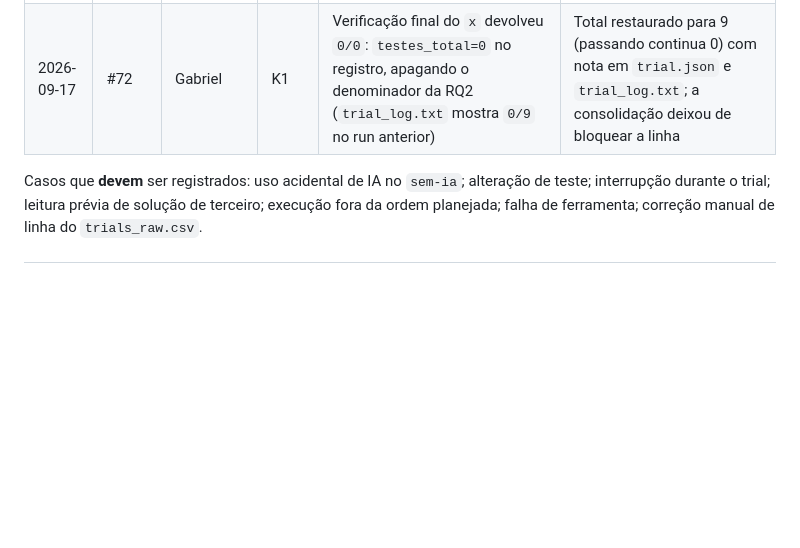
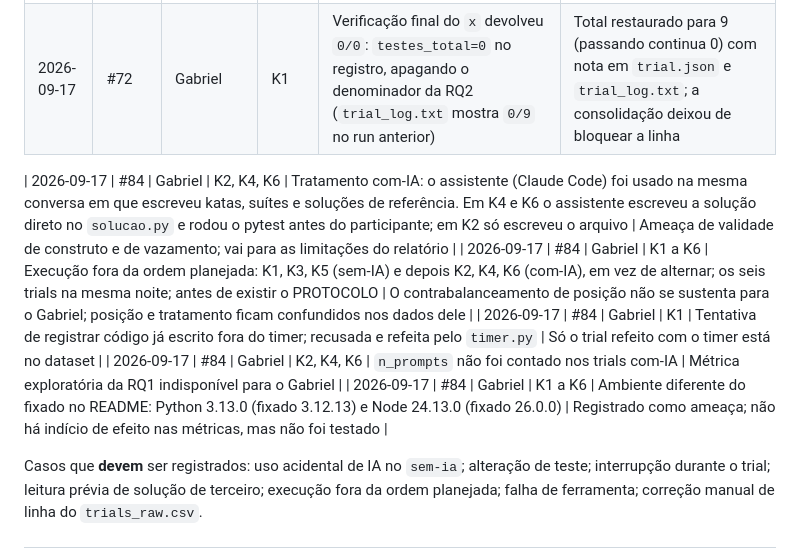
Before and after one commit to henriqjmelo/lab-expe-01, a Markdown page: lab-expe-02/PROTOCOLO.md, the part around the change. Rendered like a GitHub page; blank space fills up the shorter version.

Commit message:
#84 registra na secao 6 os desvios dos trials do Gabriel em relacao ao protocolo
Co-Authored-By: Claude Sonnet 5 <noreply@anthropic.com>

```diff
--- a/lab-expe-02/PROTOCOLO.md
+++ b/lab-expe-02/PROTOCOLO.md
@@ -162,6 +162,12 @@ Nenhum trial é removido do dataset por falha, desistência ou violação: o des
 | 2026-09-17 | #73, #75, #76 | Gabriel | K2, K4, K5 | `x` gravou `tempo_s=2100` / `censurado=1` sobre um resultado verde; corrigido na mão a partir do `trial_log.txt` (`correcao_manual` no `trial.json`) | Tempos reais preservados; a correção manual precisa constar na metodologia do relatório |
 | 2026-09-17 | #72 | Gabriel | K1 | Verificação final do `x` devolveu `0/0`: `testes_total=0` no registro, apagando o denominador da RQ2 (`trial_log.txt` mostra `0/9` no run anterior) | Total restaurado para 9 (passando continua 0) com nota em `trial.json` e `trial_log.txt`; a consolidação deixou de bloquear a linha |
 
+| 2026-09-17 | #84 | Gabriel | K2, K4, K6 | Tratamento com-IA: o assistente (Claude Code) foi usado na mesma conversa em que escreveu katas, suítes e soluções de referência. Em K4 e K6 o assistente escreveu a solução direto no `solucao.py` e rodou o pytest antes do participante; em K2 só escreveu o arquivo | Ameaça de validade de construto e de vazamento; vai para as limitações do relatório |
+| 2026-09-17 | #84 | Gabriel | K1 a K6 | Execução fora da ordem planejada: K1, K3, K5 (sem-IA) e depois K2, K4, K6 (com-IA), em vez de alternar; os seis trials na mesma noite; antes de existir o PROTOCOLO | O contrabalanceamento de posição não se sustenta para o Gabriel; posição e tratamento ficam confundidos nos dados dele |
+| 2026-09-17 | #84 | Gabriel | K1 | Tentativa de registrar código já escrito fora do timer; recusada e refeita pelo `timer.py` | Só o trial refeito com o timer está no dataset |
+| 2026-09-17 | #84 | Gabriel | K2, K4, K6 | `n_prompts` não foi contado nos trials com-IA | Métrica exploratória da RQ1 indisponível para o Gabriel |
+| 2026-09-17 | #84 | Gabriel | K1 a K6 | Ambiente diferente do fixado no README: Python 3.13.0 (fixado 3.12.13) e Node 24.13.0 (fixado 26.0.0) | Registrado como ameaça; não há indício de efeito nas métricas, mas não foi testado |
+
 Casos que **devem** ser registrados: uso acidental de IA no `sem-ia`; alteração de teste;
 interrupção durante o trial; leitura prévia de solução de terceiro; execução fora da
 ordem planejada; falha de ferramenta; correção manual de linha do `trials_raw.csv`.
```
